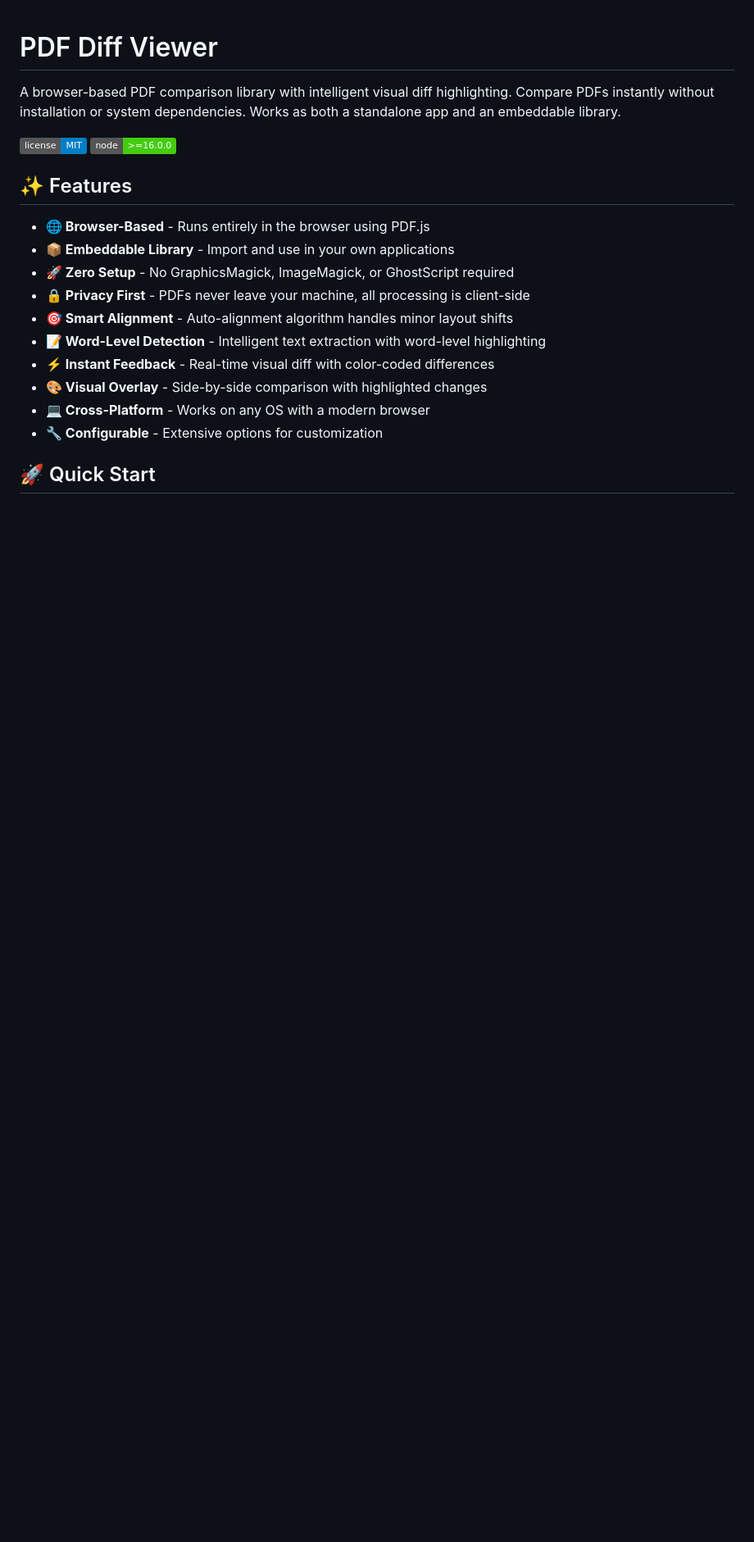
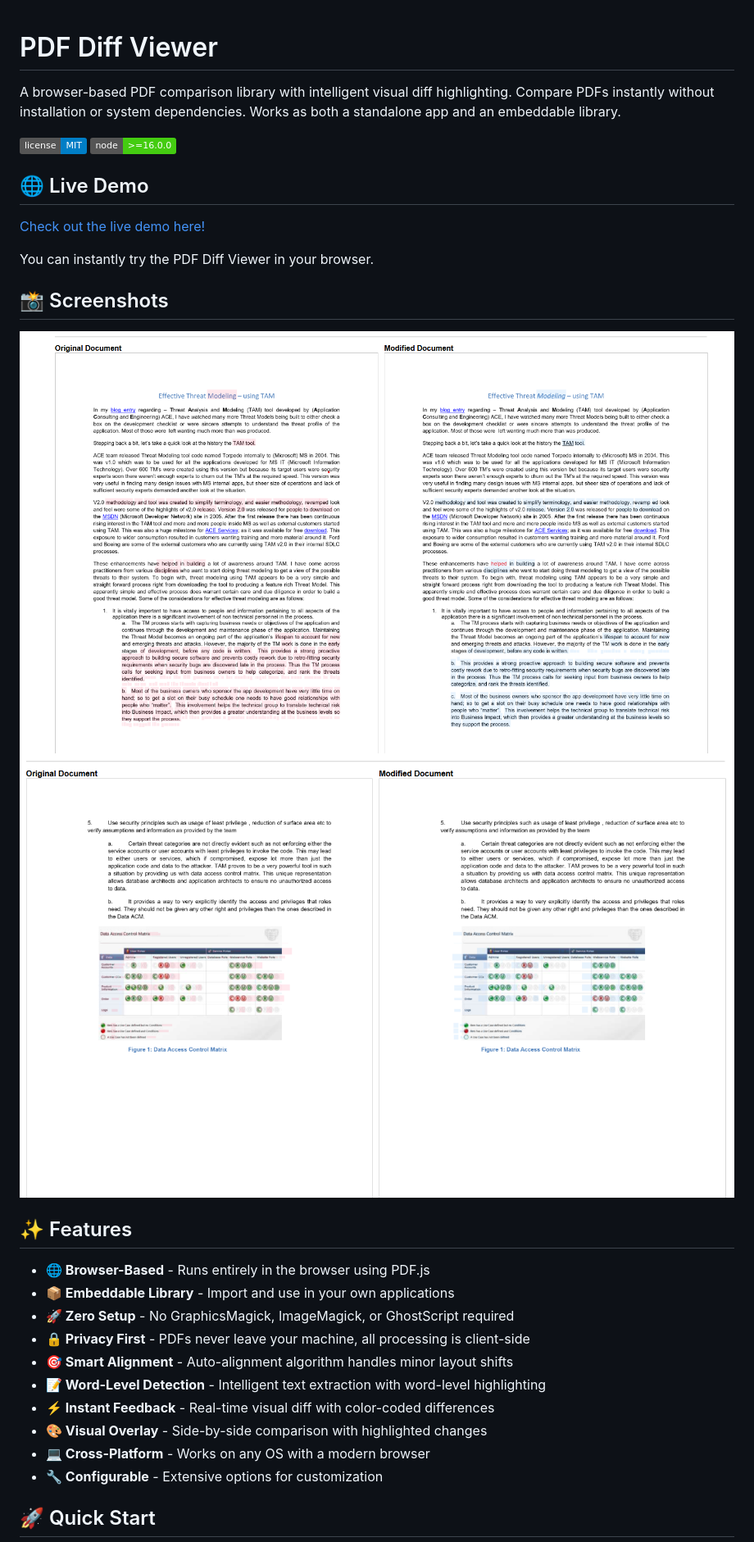
Before and after one commit to a-subhaneel/pdf-diff-viewer, a Markdown page: README.md, the part around the change. Shown: that part at 82% size. Drawn GitHub-style; pictures changed too: screenshots/screenshot1.png (added), screenshots/screenshot2.png (added); badges without logos; blank space fills up the shorter version.

Commit message:
Update README with live demo link and screenshots; bump version to 1.3.3

```diff
--- a/README.md
+++ b/README.md
@@ -4,6 +4,17 @@ A browser-based PDF comparison library with intelligent visual diff highlighting
 
 ![License](https://img.shields.io/badge/license-MIT-blue.svg)
 ![Node Version](https://img.shields.io/badge/node-%3E%3D16.0.0-brightgreen.svg)
+
+## 🌐 Live Demo
+
+[Check out the live demo here!](https://a-subhaneel.github.io/pdf-diff-viewer/example/)
+
+You can instantly try the PDF Diff Viewer in your browser.
+
+## 📸 Screenshots
+
+![Screenshot 1](screenshots/screenshot1.png)
+![Screenshot 2](screenshots/screenshot2.png)
 
 ## ✨ Features
 
```
Also changed, not shown: 1 other file.
